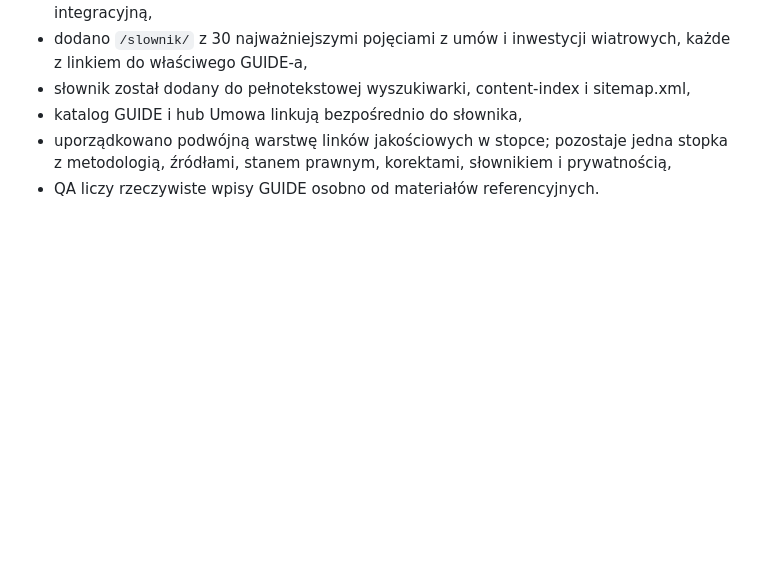
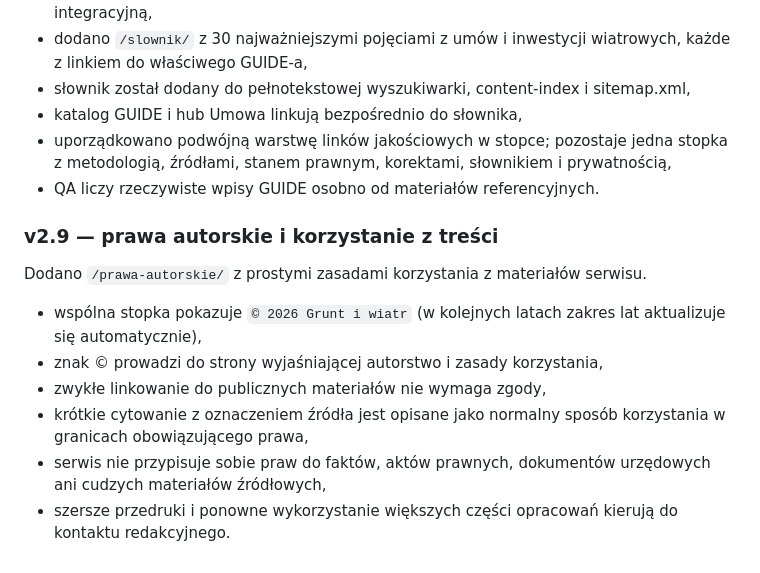
Before and after one commit to gawierzba/wind-land-guide, a Markdown page: README.md, the part around the change. GitHub-like rendering; blank space fills up the shorter version.

Commit message:
Document v2.9 copyright and reuse policy

```diff
--- a/README.md
+++ b/README.md
@@ -368,3 +368,15 @@ Pakiet utrzymaniowy i semantyczny po wdrożeniu Google discovery.
 - katalog GUIDE i hub Umowa linkują bezpośrednio do słownika,
 - uporządkowano podwójną warstwę linków jakościowych w stopce; pozostaje jedna stopka z metodologią, źródłami, stanem prawnym, korektami, słownikiem i prywatnością,
 - QA liczy rzeczywiste wpisy GUIDE osobno od materiałów referencyjnych.
+
+
+### v2.9 — prawa autorskie i korzystanie z treści
+
+Dodano `/prawa-autorskie/` z prostymi zasadami korzystania z materiałów serwisu.
+
+- wspólna stopka pokazuje `© 2026 Grunt i wiatr` (w kolejnych latach zakres lat aktualizuje się automatycznie),
+- znak © prowadzi do strony wyjaśniającej autorstwo i zasady korzystania,
+- zwykłe linkowanie do publicznych materiałów nie wymaga zgody,
+- krótkie cytowanie z oznaczeniem źródła jest opisane jako normalny sposób korzystania w granicach obowiązującego prawa,
+- serwis nie przypisuje sobie praw do faktów, aktów prawnych, dokumentów urzędowych ani cudzych materiałów źródłowych,
+- szersze przedruki i ponowne wykorzystanie większych części opracowań kierują do kontaktu redakcyjnego.
```
